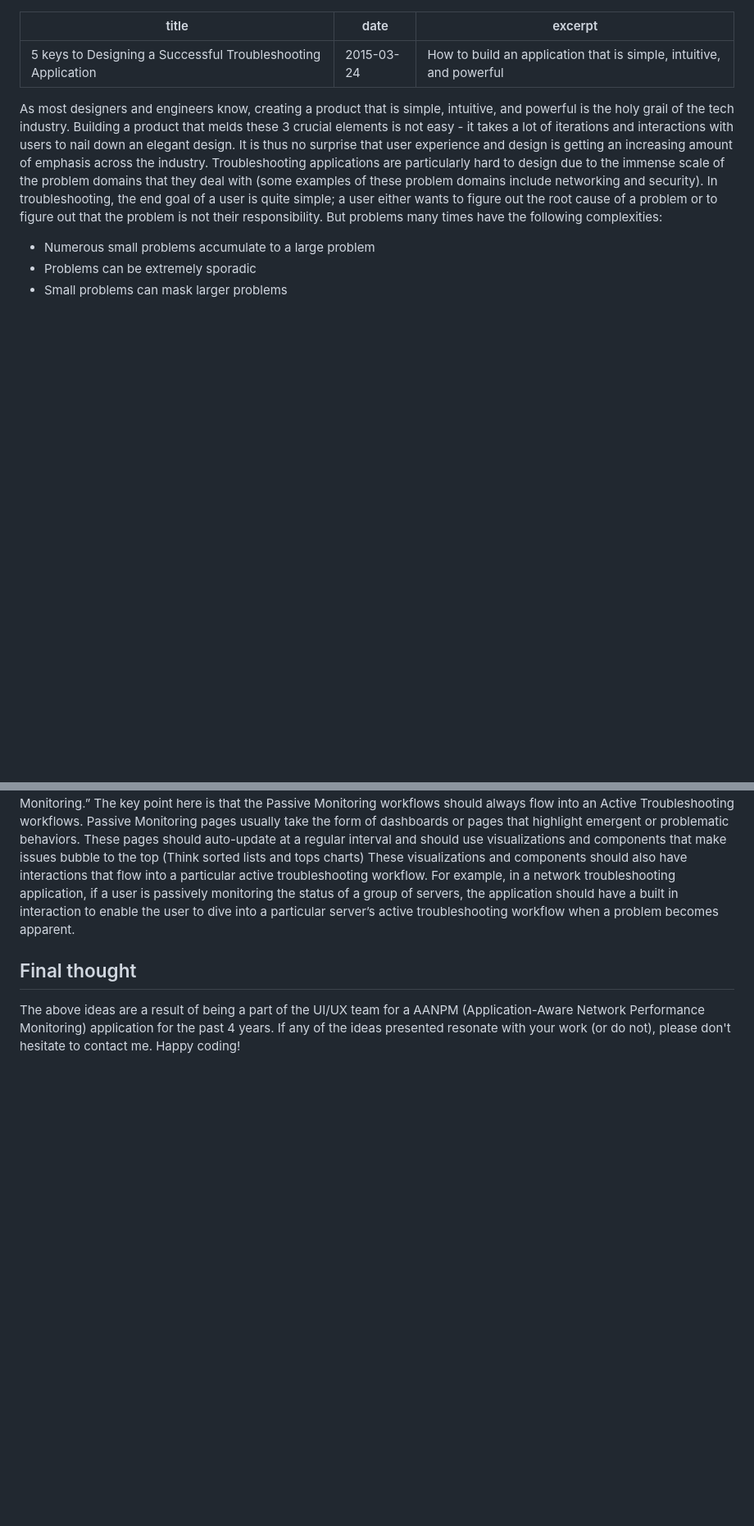
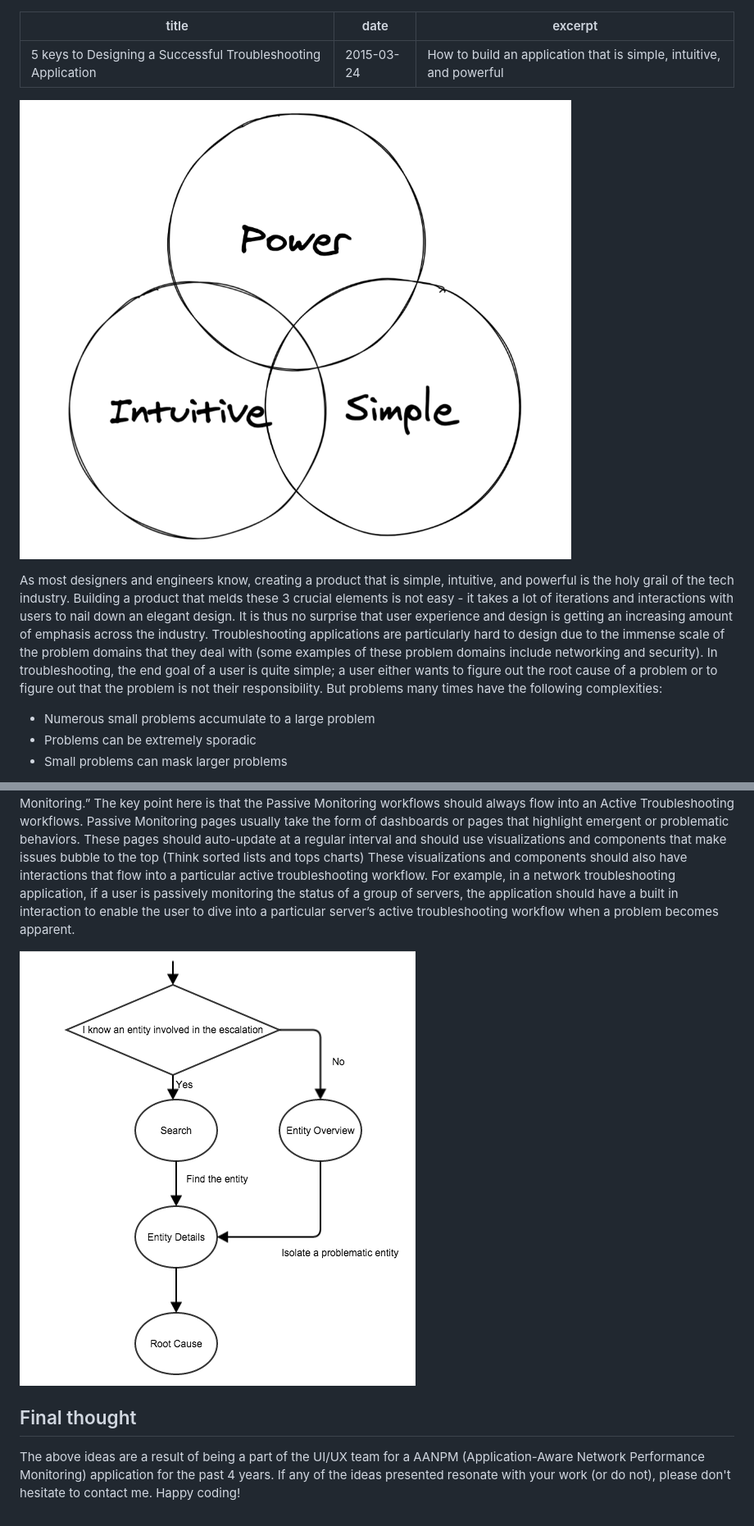
Before and after one commit to mikeldking/mikeldking.com, a Markdown page: content/posts/how-to-buid-a-troubleshooting-application.md, 2 parts joined by grey strips. Shown: that part at 82% size. Rendered like a GitHub page; pictures changed too: content/assets/troubleshooting-workflow/ConvergingWorkflows.png (added), content/assets/troubleshooting-workflow/PowerIntuitiveSimple.png (added); blank space fills up the shorter version.

Commit message:
add images for troubleshooting blog

```diff
--- a/content/posts/how-to-buid-a-troubleshooting-application.md
+++ b/content/posts/how-to-buid-a-troubleshooting-application.md
@@ -3,6 +3,8 @@ title: 5 keys to Designing a Successful Troubleshooting Application
 date: "2015-03-24"
 excerpt: How to build an application that is simple, intuitive, and powerful
 ---
+
+![Power Intuitive Simple](../assets/troubleshooting-workflow/PowerIntuitiveSimple.png)
 
 As most designers and engineers know, creating a product that is simple, intuitive, and powerful is the holy grail of the tech industry. Building a product that melds these 3 crucial elements is not easy - it takes a lot of iterations and interactions with users to nail down an elegant design. It is thus no surprise that user experience and design is getting an increasing amount of emphasis across the industry.
 Troubleshooting applications are particularly hard to design due to the immense scale of the problem domains that they deal with (some examples of these problem domains include networking and security). In troubleshooting, the end goal of a user is quite simple; a user either wants to figure out the root cause of a problem or to figure out that the problem is not their responsibility. But problems many times have the following complexities:
@@ -43,6 +45,8 @@ Another criteria that may indicate that a feature should be a tool is if it is i
 
 Your product may have many different types of users; Some may be more tech savvy and some may be new to their domain. While personas can be very useful when trying to design different pages and features, it is worth following a simple pattern that all users can relate to. In the case of troubleshooting, there are two main scenarios you need to cover: The user wants to investigate a particular domain or the user does not know that a problem exists and needs to discover emerging issues. I many times call these two different workflows or app states “Active Troubleshooting” and “Passive Monitoring.” The key point here is that the Passive Monitoring workflows should always flow into an Active Troubleshooting workflows. Passive Monitoring pages usually take the form of dashboards or pages that highlight emergent or problematic behaviors. These pages should auto-update at a regular interval and should use visualizations and components that make issues bubble to the top (Think sorted lists and tops charts) These visualizations and components should also have interactions that flow into a particular active troubleshooting workflow. For example, in a network troubleshooting application, if a user is passively monitoring the status of a group of servers, the application should have a built in interaction to enable the user to dive into a particular server’s active troubleshooting workflow when a problem becomes apparent.
 
+![Converging Workflows](../assets/troubleshooting-workflow/ConvergingWorkflows.png)
+
 ## Final thought
 
 The above ideas are a result of being a part of the UI/UX team for a AANPM (Application-Aware Network Performance Monitoring) application for the past 4 years. If any of the ideas presented resonate with your work (or do not), please don't hesitate to contact me. Happy coding!
```
